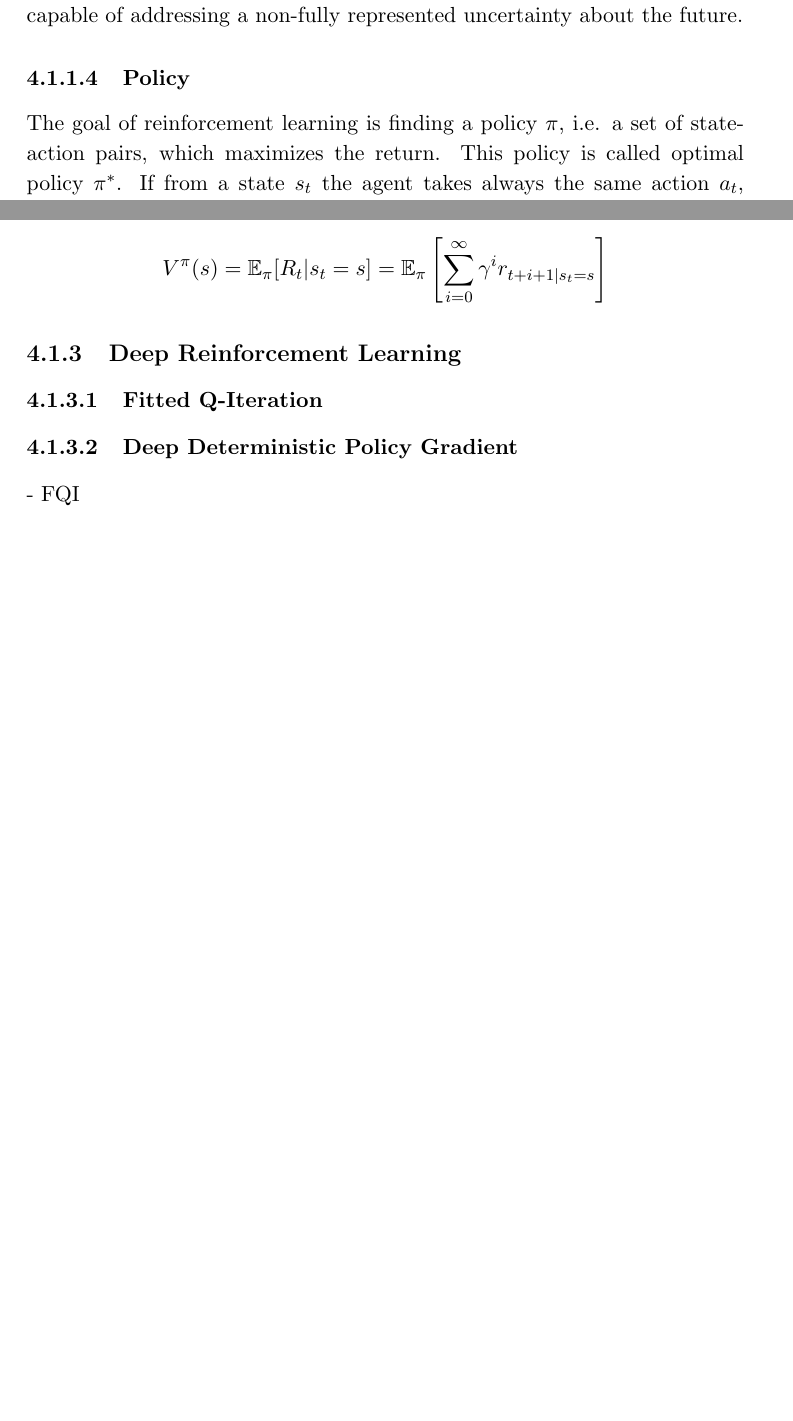
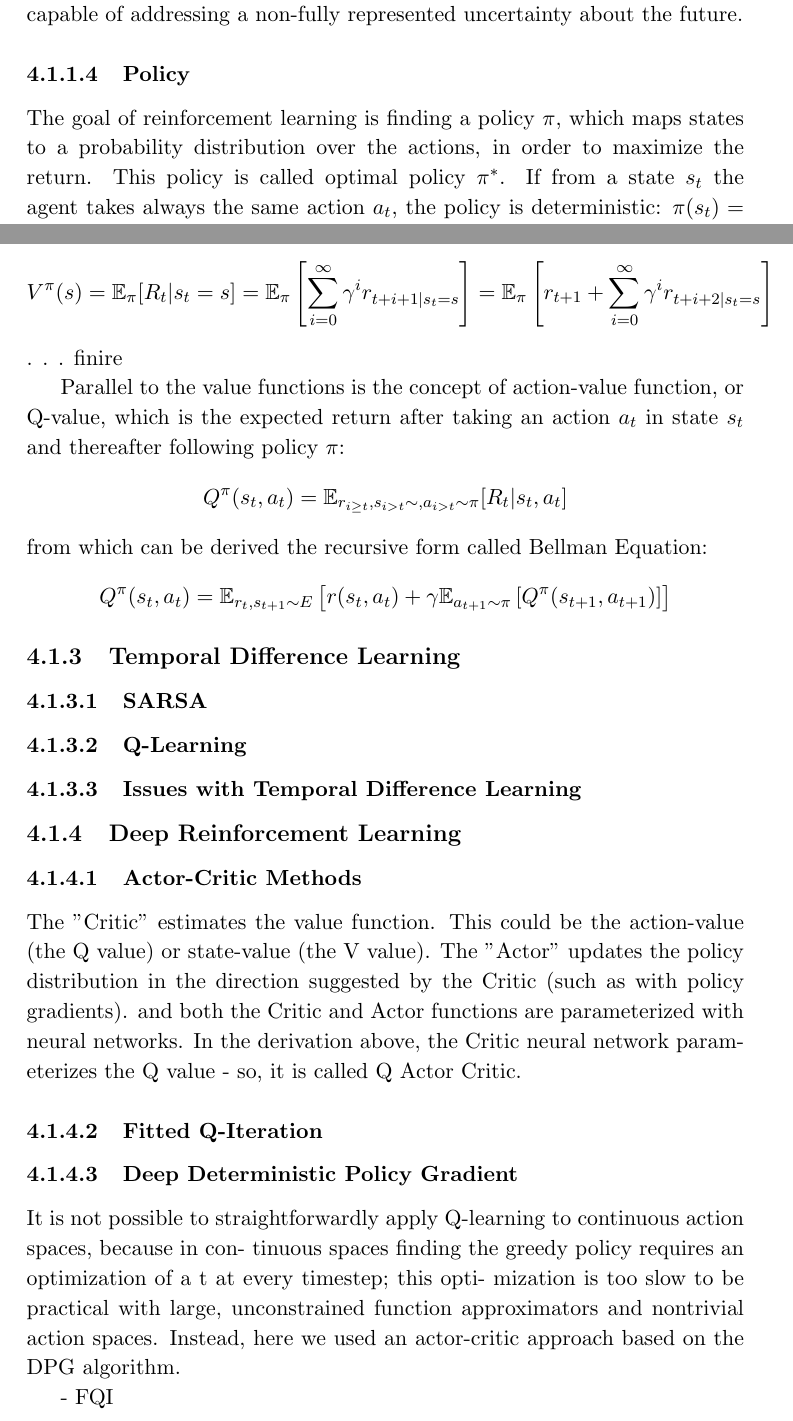
Before and after one commit to madhop/baRricheLlo, a LaTeX thesis (template_polimi/thesis.tex, which reads template_polimi/chapters/chapter4.tex): two parts of pages 23 and 24 of 37, joined at a grey line, cut so that both start at the same text, the shorter picture padded with empty space. Compiled offline with pdfLaTeX.

Commit message:
state of art

```diff
--- a/template_polimi/chapters/chapter4.tex
+++ b/template_polimi/chapters/chapter4.tex
@@ -36,7 +36,7 @@ At each timestep, the agent receives a reward by the reinforcement learning algo
 At the end of an episode (a finite sequence of states) the return is tipically computed as \[R_t = \sum^{T}_{k=0}\gamma^k r_t + k +1\] where \(\gamma\) represents a discount factor comprised between 0 and 1, which stands for a learning paramenter that influences how the agent considers furutre or present reward. A small \(\gamma\) results in a higher consideration of present rewards than the future (often caled "myopic" evaluation), while with a \(\gamma\) near to 1, the agent will consider equally the reward coming from the present either from the future (also called "far-sighted" evaluation). The role of the discount factor resides in the fact that, besides being mathematically convenient, it avoids infinite returns in cyclic Markov Process, and it's capable of addressing a non-fully represented uncertainty about the future.
 
 \subsubsection{Policy}
-The goal of reinforcement learning is finding a policy \(\pi\), i.e. a set of state-action pairs, which maximizes the return. This policy is called optimal policy \(\pi^*\).
+The goal of reinforcement learning is finding a policy \(\pi\), which maps states to a probability distribution over the actions, in order to maximize the return. This policy is called optimal policy \(\pi^*\).
 If from a state \(s_t\) the agent takes always the same action \(a_t\), the policy is deterministic:
 \(\pi(s_t) = a_t\)
 Otherwise, if the taking of an action rather than another is due to a probability distribution, the policy is called stochastic:
@@ -45,12 +45,35 @@ Otherwise, if the taking of an action rather than another is due to a probabilit
 \subsection{Policy Evaluation}
 In order to evaluate the usefulness of a policy, we now introduce the concept of Value Function, which is computed as the discounted sum of rewards as discussed before in the return.
 
-\[V^\pi(s) = \mathbb{E}_\pi{\left[R_t|s_t=s\right]}= \mathbb{E}_\pi\left[\sum^{\infty}_{i=0}\gamma^ir_{t+i+1|s_t=s}\right]\]
+
+\[V^\pi(s) = \mathbb{E}_\pi{\left[R_t|s_t=s\right]}= \mathbb{E}_\pi\left[\sum^{\infty}_{i=0}\gamma^ir_{t+i+1|s_t=s}\right] = \mathbb{E}_\pi\left[r_{t+1} + \sum^{\infty}_{i=0}\gamma^ir_{t+i+2|s_t=s}\right]\]
+. . . finire
+
+
+Parallel to the value functions is the concept of action-value function, or Q-value, which is the expected return after taking an action \(a_t\) in state \(s_t\) and thereafter following policy \(\pi\):
+\[Q^\pi(s_t,a_t)=\mathbb{E}_{r_{i \geq t},s_{i>t} \sim ,a_{i>t} \sim \pi}[R_t|s_t,a_t]\]
+from which can be derived the recursive form called Bellman Equation:
+\[Q^\pi(s_t,a_t)=\mathbb{E}_{r_t,s_{t+1} \sim E }\left[ r(s_t,a_t) + \gamma \mathbb{E}_{a_{t+1} \sim \pi}\left[Q^\pi (s_{t+1},a_{t+1})\right]\right]\]
+
+
+\subsection{Temporal Difference Learning}
+\subsubsection{SARSA}
+
+\subsubsection{Q-Learning}
+\subsubsection{Issues with Temporal Difference Learning}
 \subsection{Deep Reinforcement Learning}
 
+\subsubsection{Actor-Critic Methods}
+The "Critic" estimates the value function. This could be the action-value (the Q value) or state-value (the V value).
+The "Actor" updates the policy distribution in the direction suggested by the Critic (such as with policy gradients).
+and both the Critic and Actor functions are parameterized with neural networks. In the derivation above, the Critic neural network parameterizes the Q value - so, it is called Q Actor Critic.
 \subsubsection{Fitted Q-Iteration}
 
 \subsubsection{Deep Deterministic Policy Gradient}
+It is not possible to straightforwardly apply Q-learning to continuous action spaces, because in con-
+tinuous spaces finding the greedy policy requires an optimization of a t at every timestep; this opti-
+mization is too slow to be practical with large, unconstrained function approximators and nontrivial
+action spaces. Instead, here we used an actor-critic approach based on the DPG algorithm.
 
 
 
```
